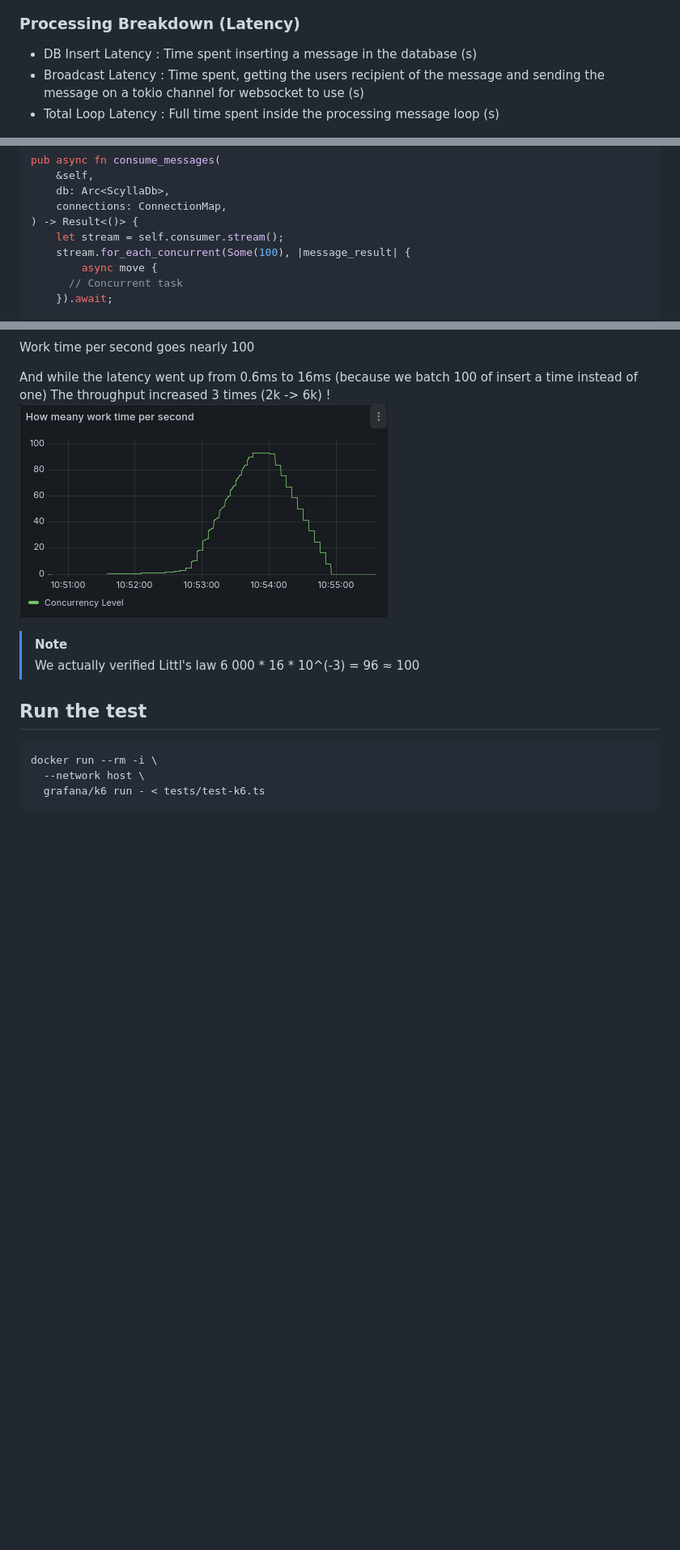
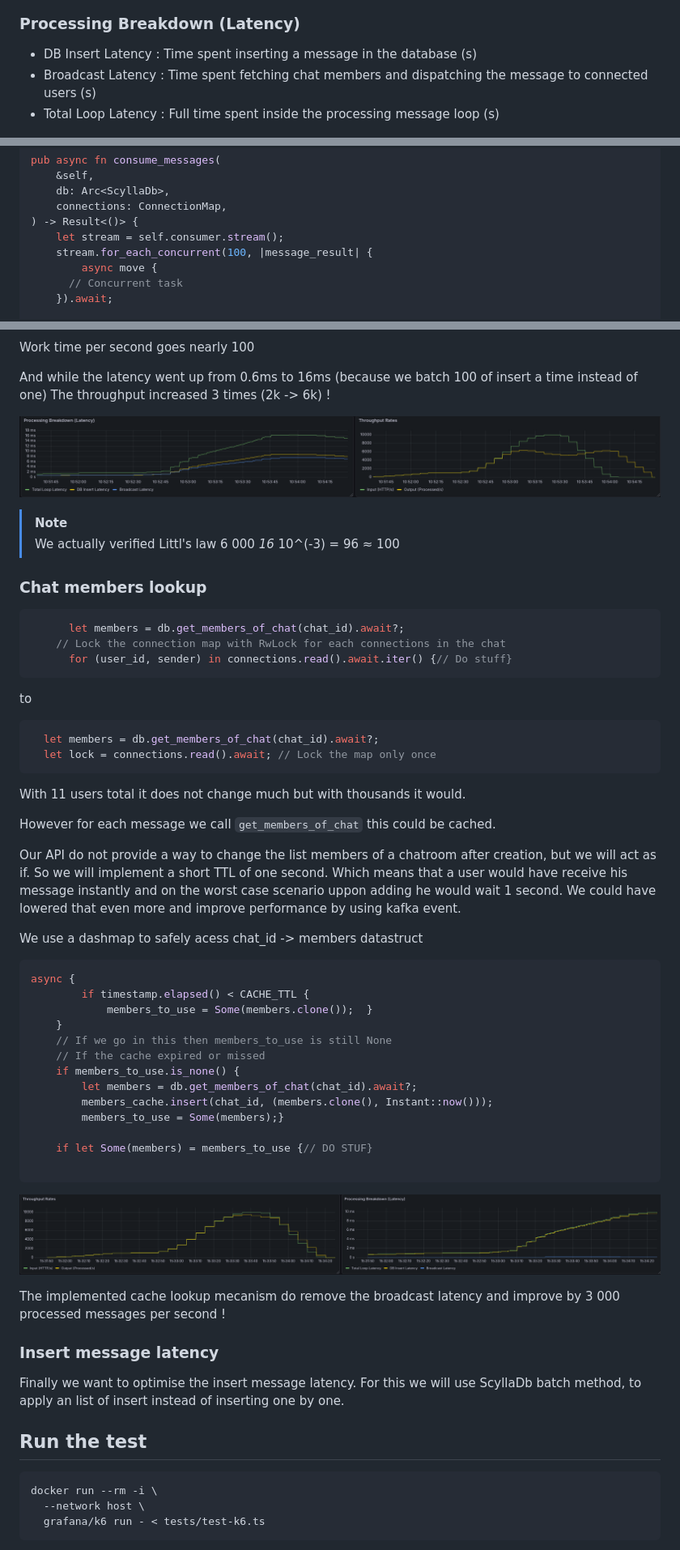
Before and after one commit to mathias-aparicio/chat-app, a Markdown page: README.md, 3 parts joined by grey strips. Shown: that part at 81% size. Rendered like a GitHub page; pictures changed too: static/img/2-troughput-latency.png (added); blank space fills up the shorter version.

Commit message:
⚡️  Implement chat members cache lookup
- Use a DashMap for safe access across threads
- Add a TTL if the API were to be updated with change of chat members
  list

````diff
--- a/README.md
+++ b/README.md
@@ -45,7 +47,7 @@ To vizualize the stress test we have 3 pannels
 ### Processing Breakdown (Latency)
 
 - DB Insert Latency : Time spent inserting a message in the database (s)
-- Broadcast Latency : Time spent, getting the users recipient of the message and sending the message on a tokio channel for websocket to use (s)
+- Broadcast Latency : Time spent fetching chat members and dispatching the message to connected users (s)
 - Total Loop Latency : Full time spent inside the processing message loop (s)
 
 ![Processing Breakdown](static/img/0-breakdown.png)
@@ -99,7 +101,7 @@ pub async fn consume_messages(
     connections: ConnectionMap,
 ) -> Result<()> {
     let stream = self.consumer.stream();
-    stream.for_each_concurrent(Some(100), |message_result| {
+    stream.for_each_concurrent(100, |message_result| {
         async move {
       // Concurrent task
     }).await;
@@ -114,9 +116,59 @@ Work time per second goes nearly 100
 
 And while the latency went up from 0.6ms to 16ms (because we batch 100 of insert a time instead of one)
 The throughput increased 3 times (2k -> 6k) !
-![latency-troughput](static/img/1-work-time.png)
+
+![latency-troughput](static/img/1-latency-troughput.png)
+
 > [!NOTE]
-> We actually verified Littl's law 6 000 * 16 * 10^(-3) = 96 ≈ 100
+> We actually verified Littl's law 6 000 _16_ 10^(-3) = 96 ≈ 100
+
+### Chat members lookup
+
+```rust
+      let members = db.get_members_of_chat(chat_id).await?;
+    // Lock the connection map with RwLock for each connections in the chat
+      for (user_id, sender) in connections.read().await.iter() {// Do stuff}
+```
+
+to
+
+```rust
+  let members = db.get_members_of_chat(chat_id).await?;
+  let lock = connections.read().await; // Lock the map only once
+```
+
+With 11 users total it does not change much but with thousands it would.
+
+However for each message we call `get_members_of_chat` this could be cached.
+
+Our API do not provide a way to change the list members of a chatroom after creation, but we will act as if. So we will implement a short TTL of one second. Which means that a user would have receive his message instantly and on the worst case scenario uppon adding he would wait 1 second. We could have lowered that even more and improve performance by using kafka event.
+
+We use a dashmap to safely acess chat_id -> members datastruct
+
+```rust
+async {
+        if timestamp.elapsed() < CACHE_TTL {
+            members_to_use = Some(members.clone());  }
+    }
+    // If we go in this then members_to_use is still None
+    // If the cache expired or missed
+    if members_to_use.is_none() {
+        let members = db.get_members_of_chat(chat_id).await?;
+        members_cache.insert(chat_id, (members.clone(), Instant::now()));
+        members_to_use = Some(members);}
+
+    if let Some(members) = members_to_use {// DO STUF}
+
+```
+
+![troughput-latency](static/img/2-troughput-latency.png)
+
+The implemented cache lookup mecanism do remove the broadcast latency and improve by 3 000 processed messages per second !
+
+### Insert message latency
+
+Finally we want to optimise the insert message latency. For this we will use ScyllaDb batch method, to apply an list of insert instead of inserting one by one.
+
 ## Run the test
 
 ```bash
````
Also changed, not shown: other parts of README.md (+2 -0 lines), 3 other files.
